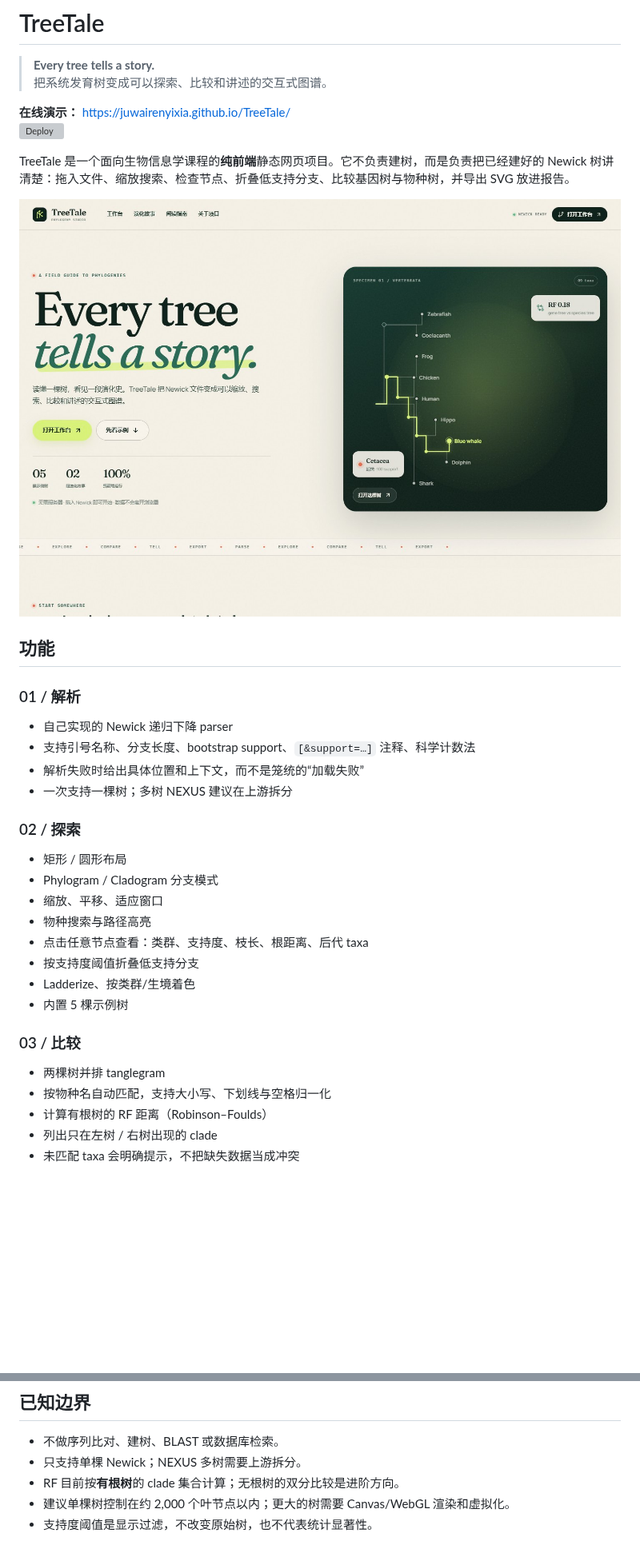
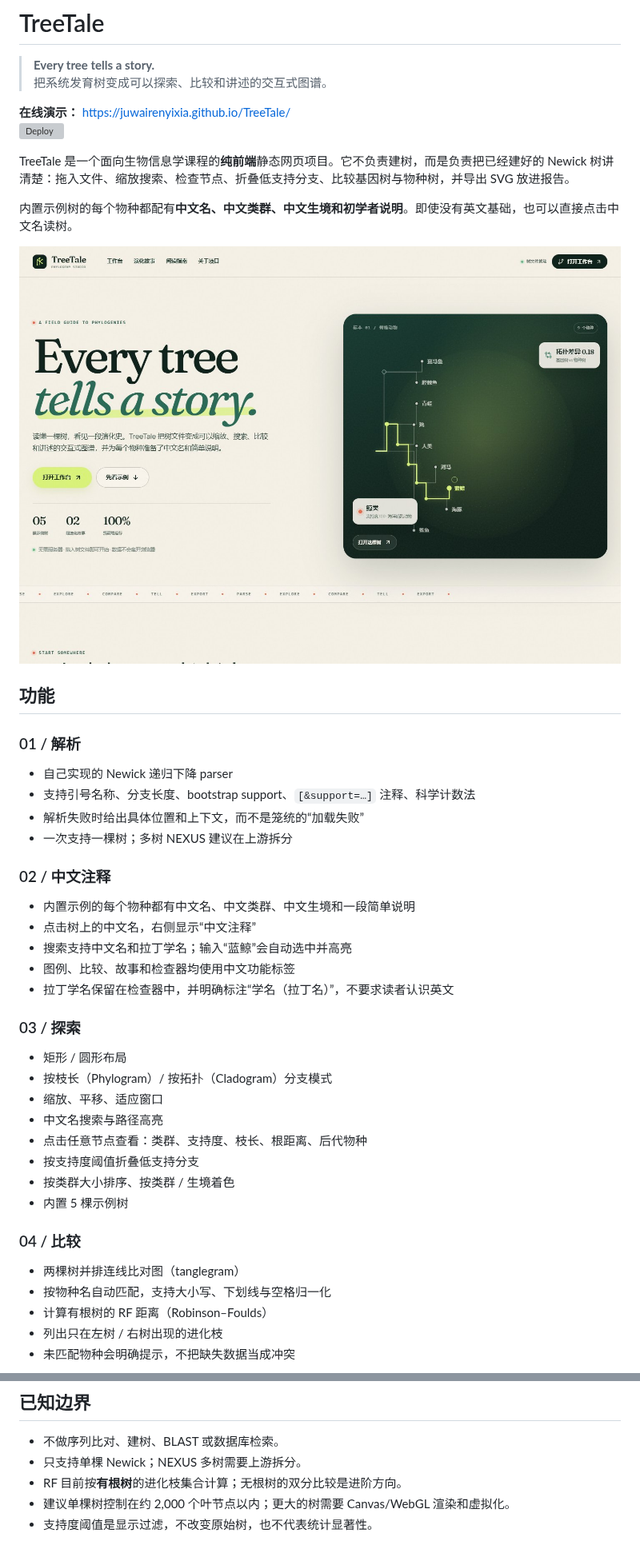
Before and after one commit to juwairenyixia/TreeTale, a Markdown page: README.md, 2 parts joined by grey strips. Shown at 80% size. GitHub-like rendering; pictures changed too: docs/home.jpg; blank space fills up the shorter version; grey boxes are pictures that could not be loaded.

```diff
--- a/README.md
+++ b/README.md
@@ -7,6 +7,8 @@
 [![Deploy](https://github.com/juwairenyixia/TreeTale/actions/workflows/deploy.yml/badge.svg)](https://github.com/juwairenyixia/TreeTale/actions/workflows/deploy.yml)
 
 TreeTale 是一个面向生物信息学课程的**纯前端**静态网页项目。它不负责建树，而是负责把已经建好的 Newick 树讲清楚：拖入文件、缩放搜索、检查节点、折叠低支持分支、比较基因树与物种树，并导出 SVG 放进报告。
+
+内置示例树的每个物种都配有**中文名、中文类群、中文生境和初学者说明**。即使没有英文基础，也可以直接点击中文名读树。
 
 <p align="center">
   <img src="docs/home.jpg" alt="TreeTale 首页" width="100%" />
@@ -20,22 +22,29 @@ TreeTale 是一个面向生物信息学课程的**纯前端**静态网页项目
 - 解析失败时给出具体位置和上下文，而不是笼统的“加载失败”
 - 一次支持一棵树；多树 NEXUS 建议在上游拆分
 
-### 02 / 探索
+### 02 / 中文注释
+- 内置示例的每个物种都有中文名、中文类群、中文生境和一段简单说明
+- 点击树上的中文名，右侧显示“中文注释”
+- 搜索支持中文名和拉丁学名；输入“蓝鲸”会自动选中并高亮
+- 图例、比较、故事和检查器均使用中文功能标签
+- 拉丁学名保留在检查器中，并明确标注“学名（拉丁名）”，不要求读者认识英文
+
+### 03 / 探索
 - 矩形 / 圆形布局
-- Phylogram / Cladogram 分支模式
+- 按枝长（Phylogram）/ 按拓扑（Cladogram）分支模式
 - 缩放、平移、适应窗口
-- 物种搜索与路径高亮
-- 点击任意节点查看：类群、支持度、枝长、根距离、后代 taxa
+- 中文名搜索与路径高亮
+- 点击任意节点查看：类群、支持度、枝长、根距离、后代物种
 - 按支持度阈值折叠低支持分支
-- Ladderize、按类群/生境着色
+- 按类群大小排序、按类群 / 生境着色
 - 内置 5 棵示例树
 
-### 03 / 比较
-- 两棵树并排 tanglegram
+### 04 / 比较
+- 两棵树并排连线比对图（tanglegram）
 - 按物种名自动匹配，支持大小写、下划线与空格归一化
 - 计算有根树的 RF 距离（Robinson–Foulds）
-- 列出只在左树 / 右树出现的 clade
-- 未匹配 taxa 会明确提示，不把缺失数据当成冲突
+- 列出只在左树 / 右树出现的进化枝
+- 未匹配物种会明确提示，不把缺失数据当成冲突
 
 <p align="center">
   <img src="docs/compare.jpg" alt="基因树与物种树比较" width="100%" />
@@ -196,7 +206,7 @@ git push -u origin main
 
 - 不做序列比对、建树、BLAST 或数据库检索。
 - 只支持单棵 Newick；NEXUS 多树需要上游拆分。
-- RF 目前按**有根树**的 clade 集合计算；无根树的双分比较是进阶方向。
+- RF 目前按**有根树**的进化枝集合计算；无根树的双分比较是进阶方向。
 - 建议单棵树控制在约 2,000 个叶节点以内；更大的树需要 Canvas/WebGL 渲染和虚拟化。
 - 支持度阈值是显示过滤，不改变原始树，也不代表统计显著性。
 
```
Also changed, not shown: other parts of README.md (+14 -13 lines), docs/compare.jpg, docs/story.jpg, docs/workbench.jpg, 14 other files.
